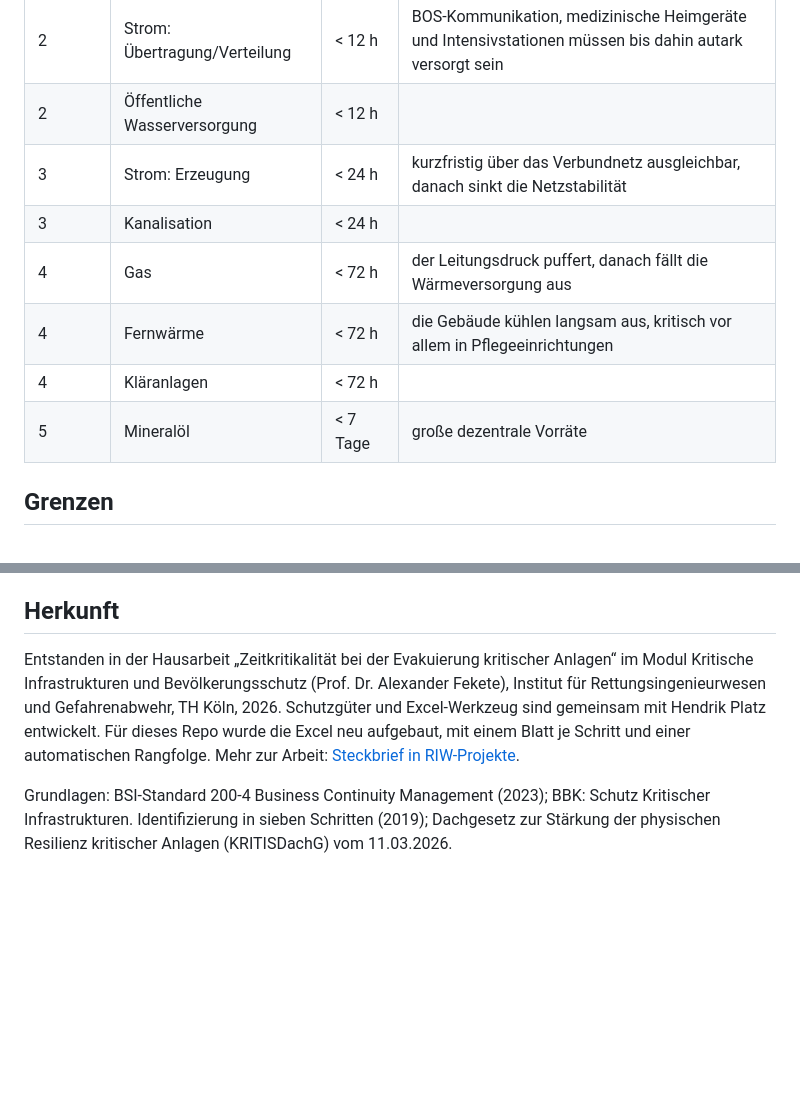
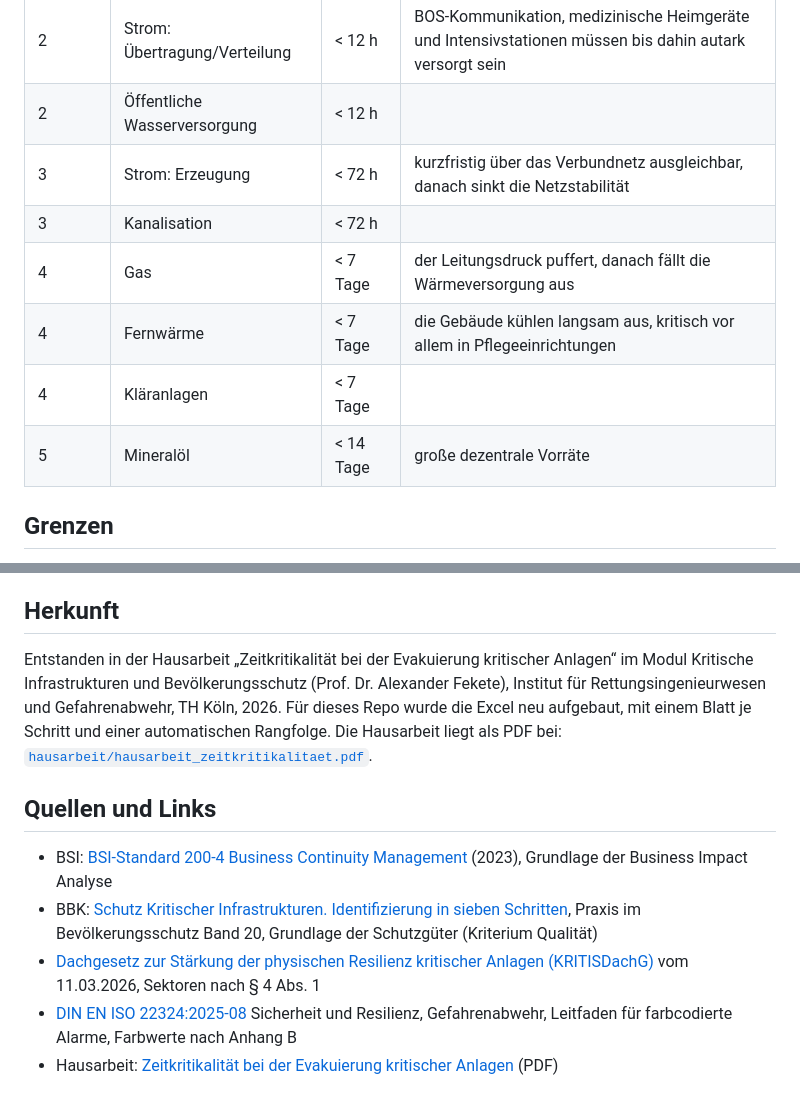
Before and after one commit to 2708Tom/KRITIS-Zeitkritikalitaet, a Markdown page: README.md, 2 parts joined by grey strips. Drawn GitHub-style; blank space fills up the shorter version.

```diff
--- a/README.md
+++ b/README.md
@@ -87,12 +89,12 @@ Die Datei [`beispiel/beispiel_energie_wasser.xlsx`](beispiel/beispiel_energie_wa
 |---|---|---|---|
 | 2 | Strom: Übertragung/Verteilung | < 12 h | BOS-Kommunikation, medizinische Heimgeräte und Intensivstationen müssen bis dahin autark versorgt sein |
 | 2 | Öffentliche Wasserversorgung | < 12 h | |
-| 3 | Strom: Erzeugung | < 24 h | kurzfristig über das Verbundnetz ausgleichbar, danach sinkt die Netzstabilität |
-| 3 | Kanalisation | < 24 h | |
-| 4 | Gas | < 72 h | der Leitungsdruck puffert, danach fällt die Wärmeversorgung aus |
-| 4 | Fernwärme | < 72 h | die Gebäude kühlen langsam aus, kritisch vor allem in Pflegeeinrichtungen |
-| 4 | Kläranlagen | < 72 h | |
-| 5 | Mineralöl | < 7 Tage | große dezentrale Vorräte |
+| 3 | Strom: Erzeugung | < 72 h | kurzfristig über das Verbundnetz ausgleichbar, danach sinkt die Netzstabilität |
+| 3 | Kanalisation | < 72 h | |
+| 4 | Gas | < 7 Tage | der Leitungsdruck puffert, danach fällt die Wärmeversorgung aus |
+| 4 | Fernwärme | < 7 Tage | die Gebäude kühlen langsam aus, kritisch vor allem in Pflegeeinrichtungen |
+| 4 | Kläranlagen | < 7 Tage | |
+| 5 | Mineralöl | < 14 Tage | große dezentrale Vorräte |
 
 ## Grenzen
 
@@ -103,6 +105,12 @@ Die Datei [`beispiel/beispiel_energie_wasser.xlsx`](beispiel/beispiel_energie_wa
 
 ## Herkunft
 
-Entstanden in der Hausarbeit „Zeitkritikalität bei der Evakuierung kritischer Anlagen“ im Modul Kritische Infrastrukturen und Bevölkerungsschutz (Prof. Dr. Alexander Fekete), Institut für Rettungsingenieurwesen und Gefahrenabwehr, TH Köln, 2026. Schutzgüter und Excel-Werkzeug sind gemeinsam mit Hendrik Platz entwickelt. Für dieses Repo wurde die Excel neu aufgebaut, mit einem Blatt je Schritt und einer automatischen Rangfolge. Mehr zur Arbeit: [Steckbrief in RIW-Projekte](https://github.com/2708Tom/RIW-Projekte/tree/main/2026-07_KRITIS_Zeitkritikalitaet-Evakuierung).
+Entstanden in der Hausarbeit „Zeitkritikalität bei der Evakuierung kritischer Anlagen“ im Modul Kritische Infrastrukturen und Bevölkerungsschutz (Prof. Dr. Alexander Fekete), Institut für Rettungsingenieurwesen und Gefahrenabwehr, TH Köln, 2026. Für dieses Repo wurde die Excel neu aufgebaut, mit einem Blatt je Schritt und einer automatischen Rangfolge. Die Hausarbeit liegt als PDF bei: [`hausarbeit/hausarbeit_zeitkritikalitaet.pdf`](hausarbeit/hausarbeit_zeitkritikalitaet.pdf).
 
-Grundlagen: BSI-Standard 200-4 Business Continuity Management (2023); BBK: Schutz Kritischer Infrastrukturen. Identifizierung in sieben Schritten (2019); Dachgesetz zur Stärkung der physischen Resilienz kritischer Anlagen (KRITISDachG) vom 11.03.2026.
+## Quellen und Links
+
+- BSI: [BSI-Standard 200-4 Business Continuity Management](https://www.bsi.bund.de/DE/Themen/Unternehmen-und-Organisationen/Standards-und-Zertifizierung/IT-Grundschutz/BSI-Standards/BSI-Standard-200-4-Business-Continuity-Management/bsi-standard-200-4_Business_Continuity_Management_node.html) (2023), Grundlage der Business Impact Analyse
+- BBK: [Schutz Kritischer Infrastrukturen. Identifizierung in sieben Schritten](https://www.bbk.bund.de/SharedDocs/Downloads/DE/Mediathek/Publikationen/PiB/PiB-20-schutz-infrastrukturen-identifizierung.pdf?__blob=publicationFile), Praxis im Bevölkerungsschutz Band 20, Grundlage der Schutzgüter (Kriterium Qualität)
+- [Dachgesetz zur Stärkung der physischen Resilienz kritischer Anlagen (KRITISDachG)](https://www.gesetze-im-internet.de/kritisdachg/BJNR0420B0026.html) vom 11.03.2026, Sektoren nach § 4 Abs. 1
+- [DIN EN ISO 22324:2025-08](https://www.dinmedia.de/en/standard/din-en-iso-22324/391925246) Sicherheit und Resilienz, Gefahrenabwehr, Leitfaden für farbcodierte Alarme, Farbwerte nach Anhang B
+- Hausarbeit: [Zeitkritikalität bei der Evakuierung kritischer Anlagen](hausarbeit/hausarbeit_zeitkritikalitaet.pdf) (PDF)
```
Also changed, not shown: other parts of README.md (+13 -11 lines), abbildungen/bewertung.png, abbildungen/ergebnis.png, abbildungen/schadensklassen.png, abbildungen/start.png (added), 3 other files.
